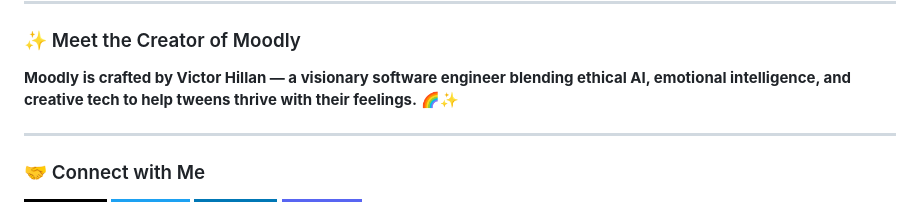
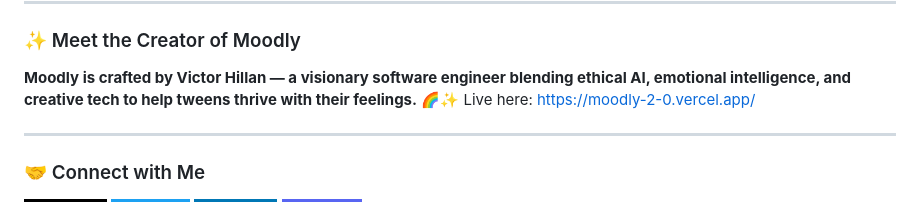
Before and after one commit to Hillan007/Hillan007, a Markdown page: README.md, the part around the change. Drawn GitHub-style; badges without logos.

```diff
--- a/README.md
+++ b/README.md
@@ -25,6 +25,7 @@
 
 ### ✨ Meet the Creator of Moodly
 **Moodly is crafted by Victor Hillan — a visionary software engineer blending ethical AI, emotional intelligence, and creative tech to help tweens thrive with their feelings.** 🌈✨
+Live here: https://moodly-2-0.vercel.app/
 
 ---
 
```
